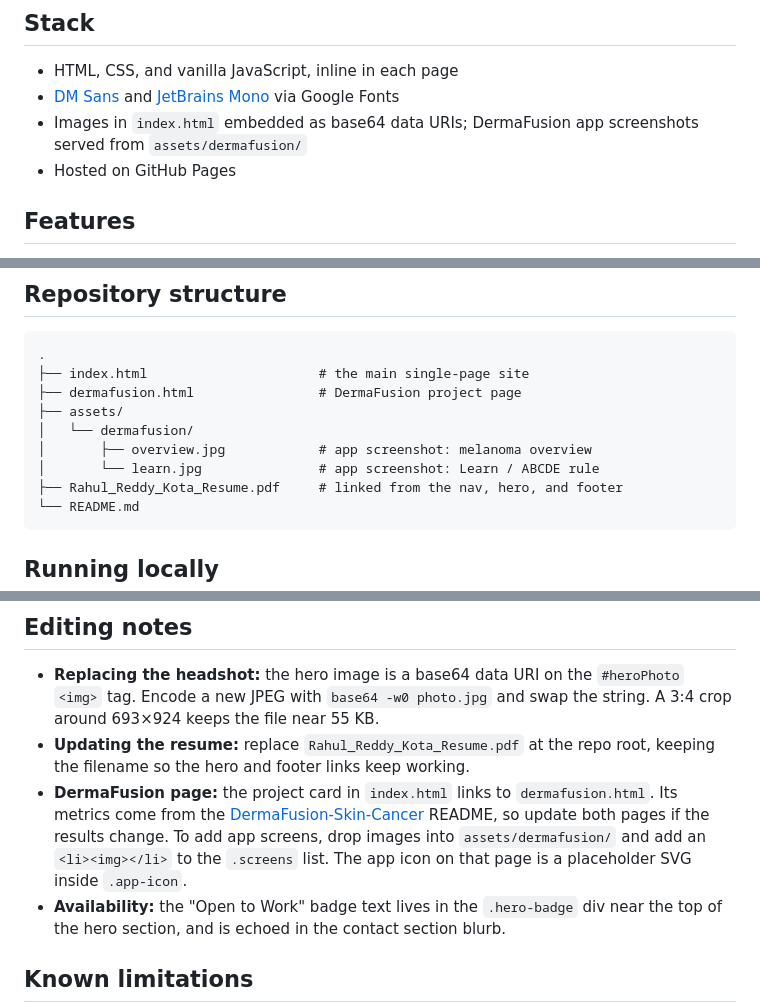
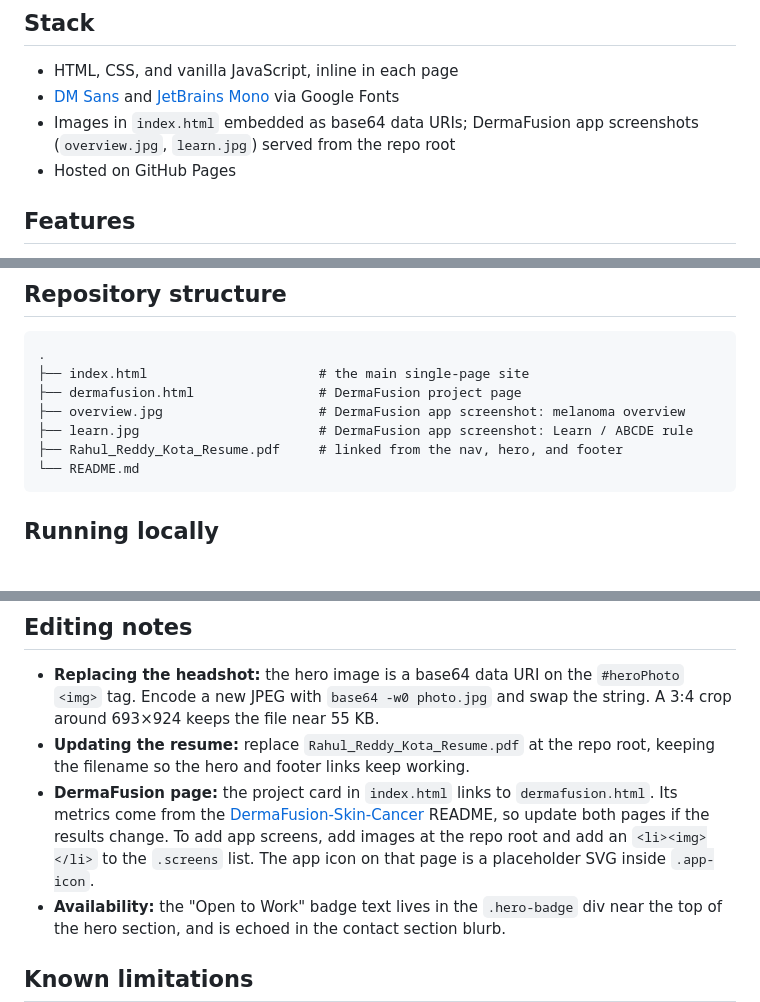
Before and after one commit to RahulReddyKota/rahulreddykota.github.io, a Markdown page: README.md, 3 parts joined by grey strips. Rendered like a GitHub page; blank space fills up the shorter version.

````diff
--- a/README.md
+++ b/README.md
@@ -14,7 +14,7 @@ A portfolio covering my background, work experience, projects, education, and co
 
 - HTML, CSS, and vanilla JavaScript, inline in each page
 - [DM Sans](https://fonts.google.com/specimen/DM+Sans) and [JetBrains Mono](https://fonts.google.com/specimen/JetBrains+Mono) via Google Fonts
-- Images in `index.html` embedded as base64 data URIs; DermaFusion app screenshots served from `assets/dermafusion/`
+- Images in `index.html` embedded as base64 data URIs; DermaFusion app screenshots (`overview.jpg`, `learn.jpg`) served from the repo root
 - Hosted on GitHub Pages
 
 ## Features
@@ -44,10 +44,8 @@ A portfolio covering my background, work experience, projects, education, and co
 .
 ├── index.html                      # the main single-page site
 ├── dermafusion.html                # DermaFusion project page
-├── assets/
-│   └── dermafusion/
-│       ├── overview.jpg            # app screenshot: melanoma overview
-│       └── learn.jpg               # app screenshot: Learn / ABCDE rule
+├── overview.jpg                    # DermaFusion app screenshot: melanoma overview
+├── learn.jpg                       # DermaFusion app screenshot: Learn / ABCDE rule
 ├── Rahul_Reddy_Kota_Resume.pdf     # linked from the nav, hero, and footer
 └── README.md
 ```
@@ -85,7 +83,7 @@ Hard-refresh (`Ctrl/Cmd + Shift + R`) after deploying — browsers cache the HTM
 
 - **Replacing the headshot:** the hero image is a base64 data URI on the `#heroPhoto` `<img>` tag. Encode a new JPEG with `base64 -w0 photo.jpg` and swap the string. A 3:4 crop around 693×924 keeps the file near 55 KB.
 - **Updating the resume:** replace `Rahul_Reddy_Kota_Resume.pdf` at the repo root, keeping the filename so the hero and footer links keep working.
-- **DermaFusion page:** the project card in `index.html` links to `dermafusion.html`. Its metrics come from the [DermaFusion-Skin-Cancer](https://github.com/RahulReddyKota/DermaFusion-Skin-Cancer) README, so update both pages if the results change. To add app screens, drop images into `assets/dermafusion/` and add an `<li><img></li>` to the `.screens` list. The app icon on that page is a placeholder SVG inside `.app-icon`.
+- **DermaFusion page:** the project card in `index.html` links to `dermafusion.html`. Its metrics come from the [DermaFusion-Skin-Cancer](https://github.com/RahulReddyKota/DermaFusion-Skin-Cancer) README, so update both pages if the results change. To add app screens, add images at the repo root and add an `<li><img></li>` to the `.screens` list. The app icon on that page is a placeholder SVG inside `.app-icon`.
 - **Availability:** the "Open to Work" badge text lives in the `.hero-badge` div near the top of the hero section, and is echoed in the contact section blurb.
 
 ## Known limitations
````
